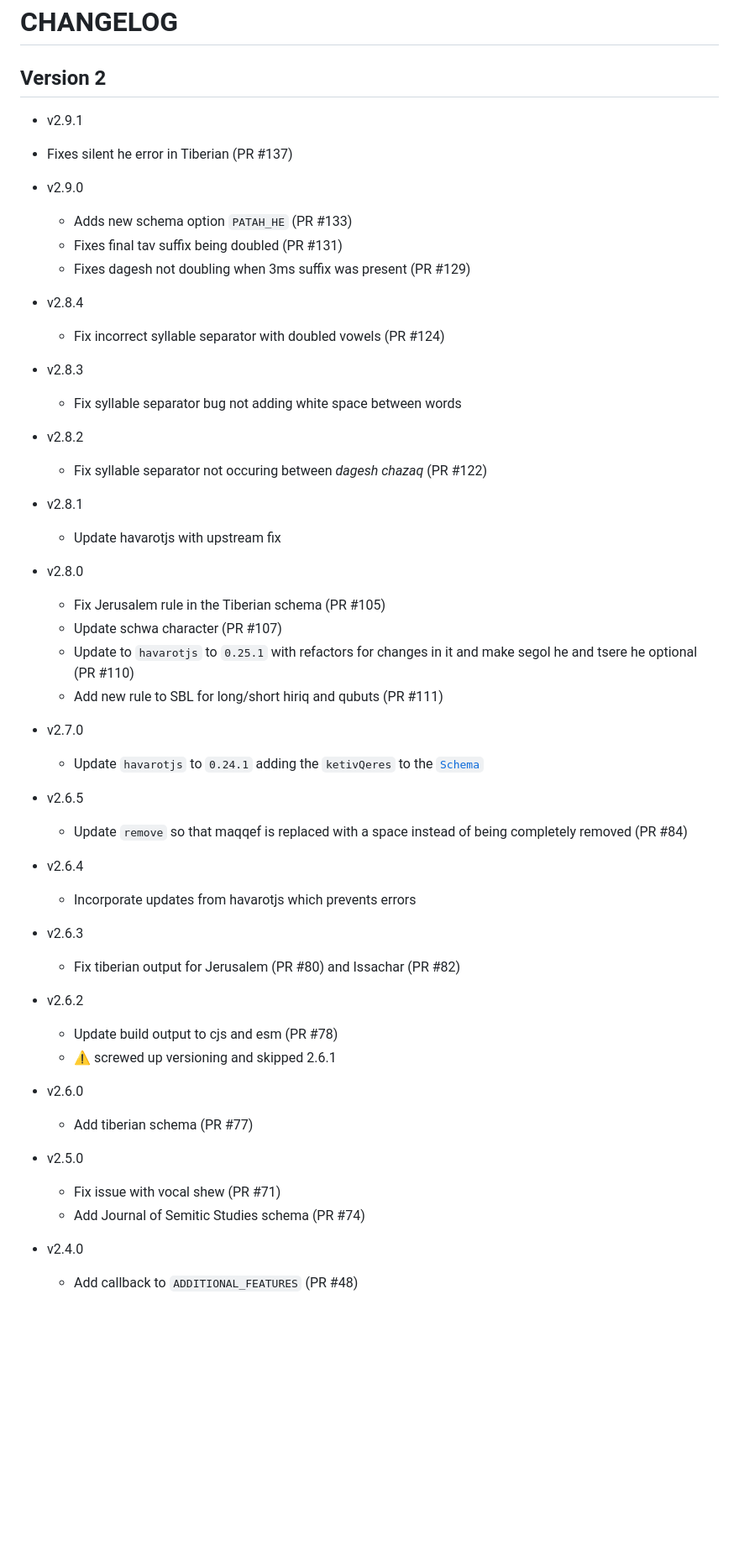
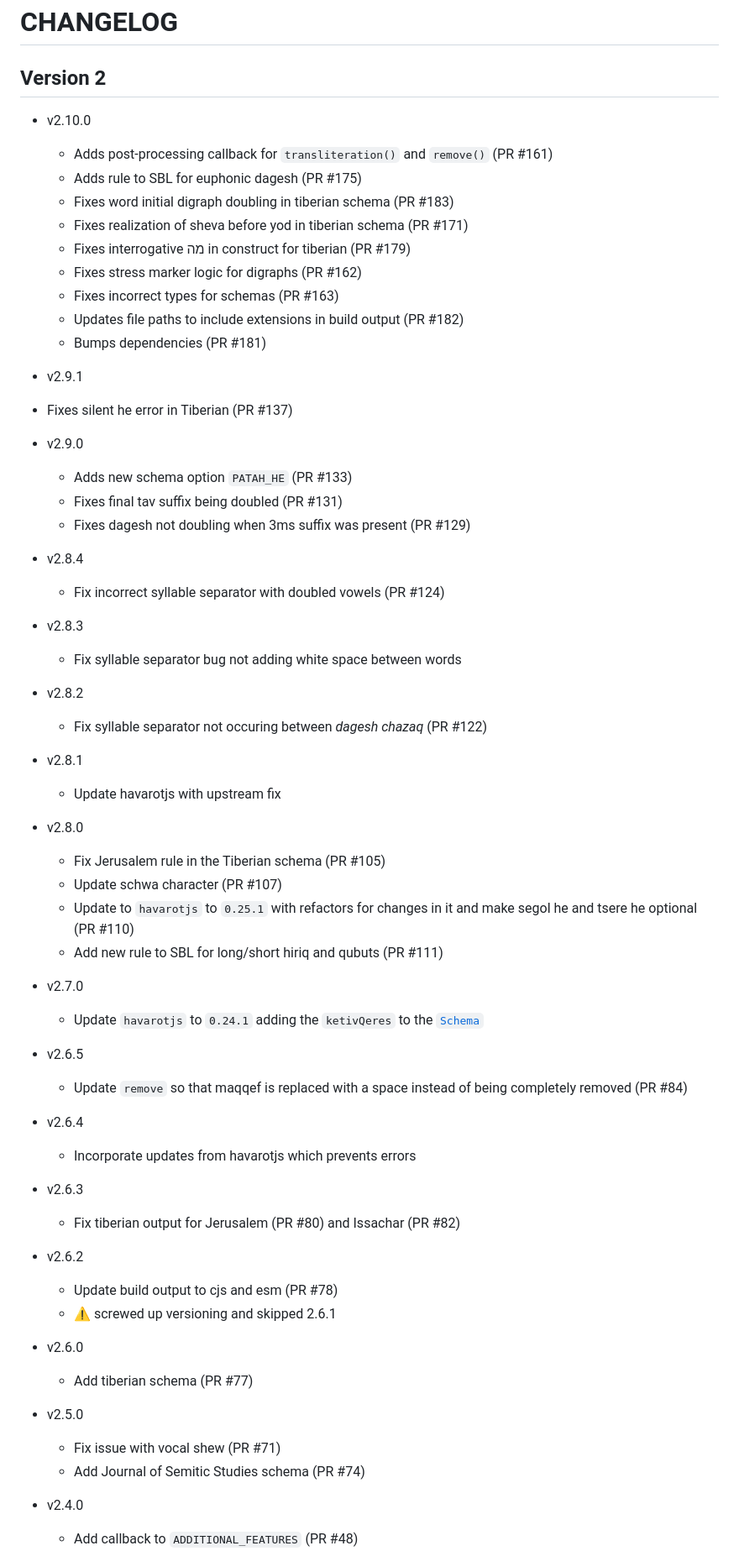
Before and after one commit to charlesLoder/hebrew-transliteration, a Markdown page: CHANGELOG.md, the part around one of its changes. Shown at 84% size. Drawn GitHub-style; blank space fills up the shorter version.

Commit message:
update changelog

```diff
--- a/CHANGELOG.md
+++ b/CHANGELOG.md
@@ -1,72 +1,69 @@
 # CHANGELOG
 
 ## Version 2
+
+- v2.10.0
+  - Adds post-processing callback for `transliteration()` and `remove()` (PR #161)
+  - Adds rule to SBL for euphonic dagesh (PR #175)
+  - Fixes word initial digraph doubling in tiberian schema (PR #183)
+  - Fixes realization of sheva before yod in tiberian schema (PR #171)
+  - Fixes interrogative מה in construct for tiberian (PR #179)
+  - Fixes stress marker logic for digraphs (PR #162)
+  - Fixes incorrect types for schemas (PR #163)
+  - Updates file paths to include extensions in build output (PR #182)
+  - Bumps dependencies (PR #181)
 
 - v2.9.1
 
 - Fixes silent he error in Tiberian (PR #137)
 
 - v2.9.0
-
   - Adds new schema option `PATAH_HE` (PR #133)
   - Fixes final tav suffix being doubled (PR #131)
   - Fixes dagesh not doubling when 3ms suffix was present (PR #129)
 
 - v2.8.4
-
   - Fix incorrect syllable separator with doubled vowels (PR #124)
 
 - v2.8.3
-
   - Fix syllable separator bug not adding white space between words
 
 - v2.8.2
-
   - Fix syllable separator not occuring between _dagesh chazaq_ (PR #122)
 
 - v2.8.1
-
   - Update havarotjs with upstream fix
 
 - v2.8.0
-
   - Fix Jerusalem rule in the Tiberian schema (PR #105)
   - Update schwa character (PR #107)
   - Update to `havarotjs` to `0.25.1` with refactors for changes in it and make segol he and tsere he optional (PR #110)
   - Add new rule to SBL for long/short hiriq and qubuts (PR #111)
 
 - v2.7.0
-
   - Update `havarotjs` to `0.24.1` adding the `ketivQeres` to the [`Schema`](./src/schema.ts)
 
 - v2.6.5
-
   - Update `remove` so that maqqef is replaced with a space instead of being completely removed (PR #84)
 
 - v2.6.4
-
   - Incorporate updates from havarotjs which prevents errors
 
 - v2.6.3
-
   - Fix tiberian output for Jerusalem (PR #80) and Issachar (PR #82)
 
 - v2.6.2
-
   - Update build output to cjs and esm (PR #78)
   - ⚠️ screwed up versioning and skipped 2.6.1
 
 - v2.6.0
-
   - Add tiberian schema (PR #77)
 
 - v2.5.0
-
   - Fix issue with vocal shew (PR #71)
   - Add Journal of Semitic Studies schema (PR #74)
 
 - v2.4.0
-
   - Add callback to `ADDITIONAL_FEATURES` (PR #48)
   - Add schema input for Divine Name pointed as 'elohiym (PR #49)
   - Add new prop to stress marker (PR #51)
```
Also changed, not shown: other parts of CHANGELOG.md (+0 -14 lines).
